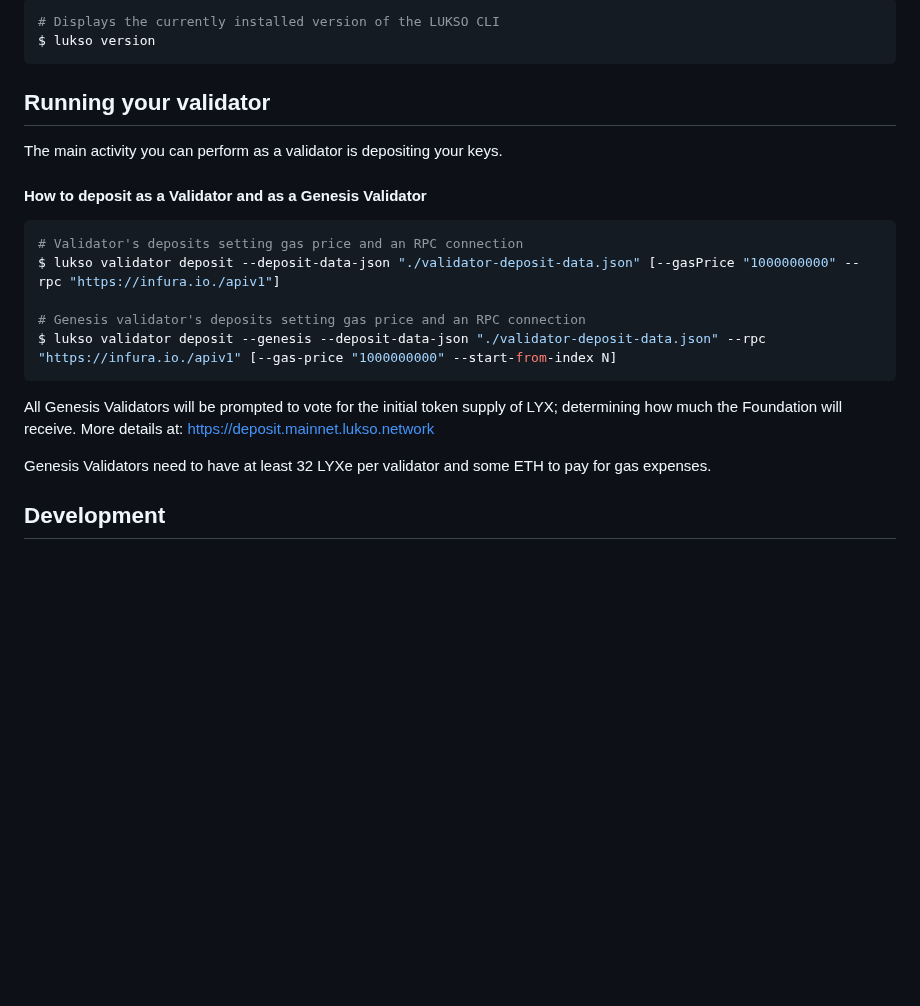
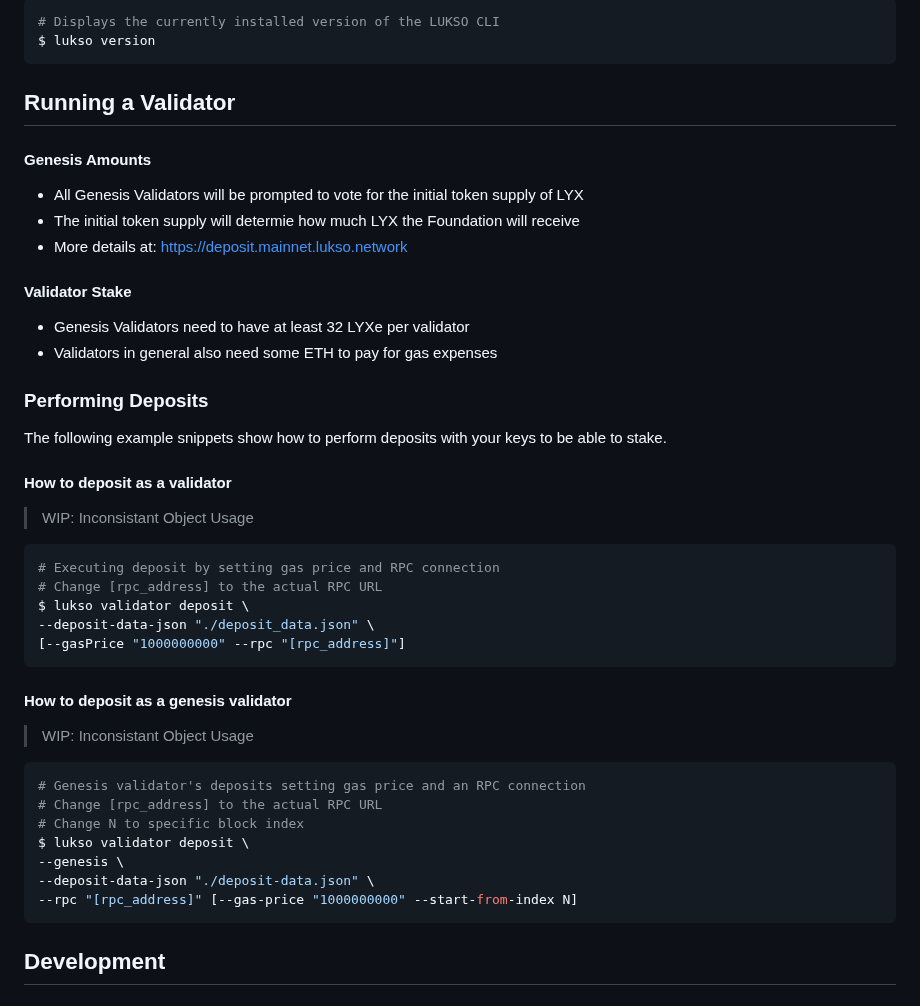
Before and after one commit to lukso-network/tools-lukso-cli, a Markdown page: README.md, the part around the change. Drawn GitHub-style; blank space fills up the shorter version.

Commit message:
feat: update and structure validator section

````diff
--- a/README.md
+++ b/README.md
@@ -430,23 +430,48 @@ $ lukso update geth --tag "v1.0.0"
 $ lukso version
 ```
 
-## Running your validator
+## Running a Validator
 
-The main activity you can perform as a validator is depositing your keys.
+#### Genesis Amounts
 
-#### How to deposit as a Validator and as a Genesis Validator
+- All Genesis Validators will be prompted to vote for the initial token supply of LYX
+- The initial token supply will determie how much LYX the Foundation will receive
+- More details at: https://deposit.mainnet.lukso.network
 
-```bash
-# Validator's deposits setting gas price and an RPC connection
-$ lukso validator deposit --deposit-data-json "./validator-deposit-data.json" [--gasPrice "1000000000" --rpc "https://infura.io./apiv1"]
+#### Validator Stake
 
-# Genesis validator's deposits setting gas price and an RPC connection
-$ lukso validator deposit --genesis --deposit-data-json "./validator-deposit-data.json" --rpc "https://infura.io./apiv1" [--gas-price "1000000000" --start-from-index N]
+- Genesis Validators need to have at least 32 LYXe per validator
+- Validators in general also need some ETH to pay for gas expenses
+
+### Performing Deposits
+
+The following example snippets show how to perform deposits with your keys to be able to stake.
+
+#### How to deposit as a validator
+
+> WIP: Inconsistant Object Usage
+
+```sh
+# Executing deposit by setting gas price and RPC connection
+# Change [rpc_address] to the actual RPC URL
+$ lukso validator deposit \
+--deposit-data-json "./deposit_data.json" \
+[--gasPrice "1000000000" --rpc "[rpc_address]"]
 ```
 
-All Genesis Validators will be prompted to vote for the initial token supply of LYX; determining how much the Foundation will receive. More details at: https://deposit.mainnet.lukso.network
+#### How to deposit as a genesis validator
 
-Genesis Validators need to have at least 32 LYXe per validator and some ETH to pay for gas expenses.
+> WIP: Inconsistant Object Usage
+
+```sh
+# Genesis validator's deposits setting gas price and an RPC connection
+# Change [rpc_address] to the actual RPC URL
+# Change N to specific block index
+$ lukso validator deposit \
+--genesis \
+--deposit-data-json "./deposit-data.json" \
+--rpc "[rpc_address]" [--gas-price "1000000000" --start-from-index N]
+```
 
 ## Development
 
````
